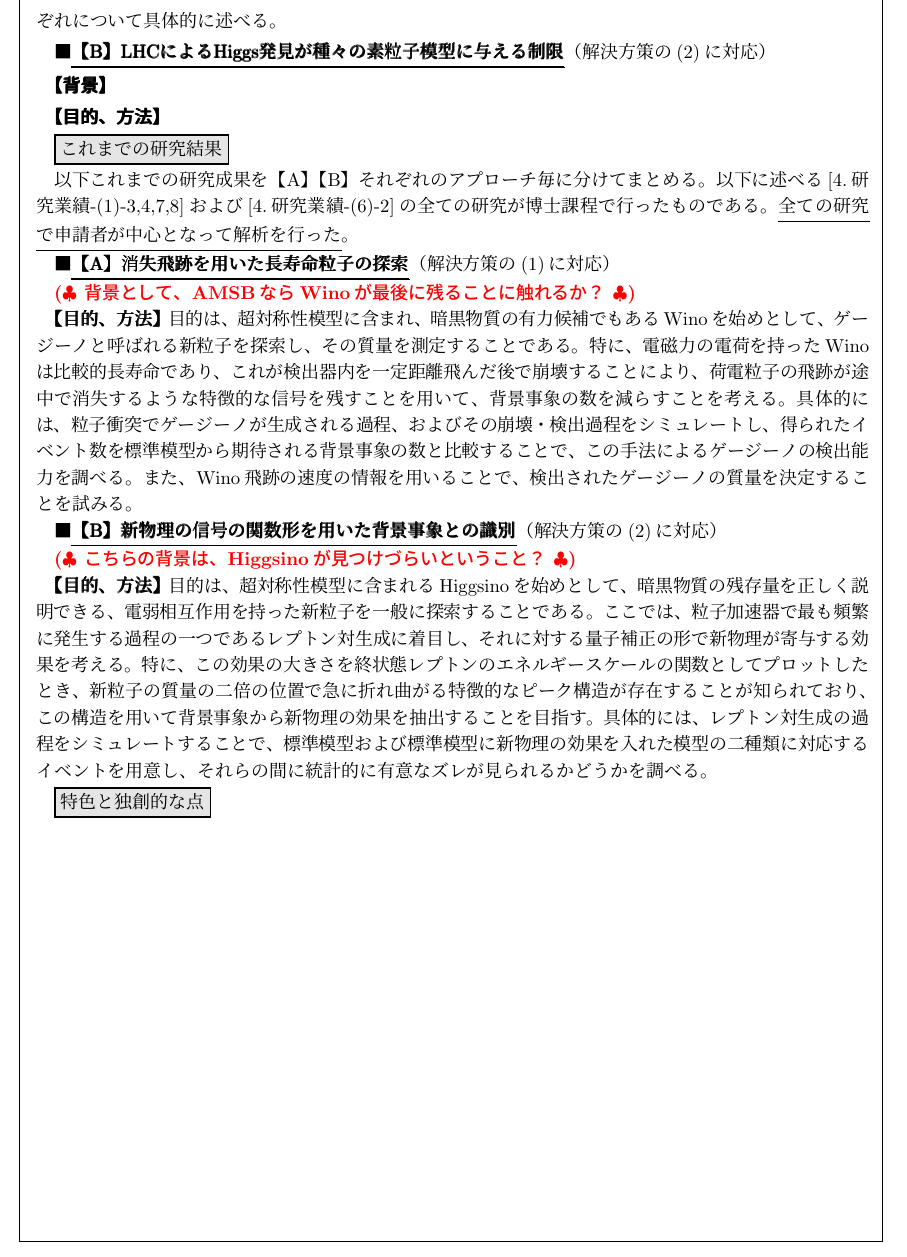
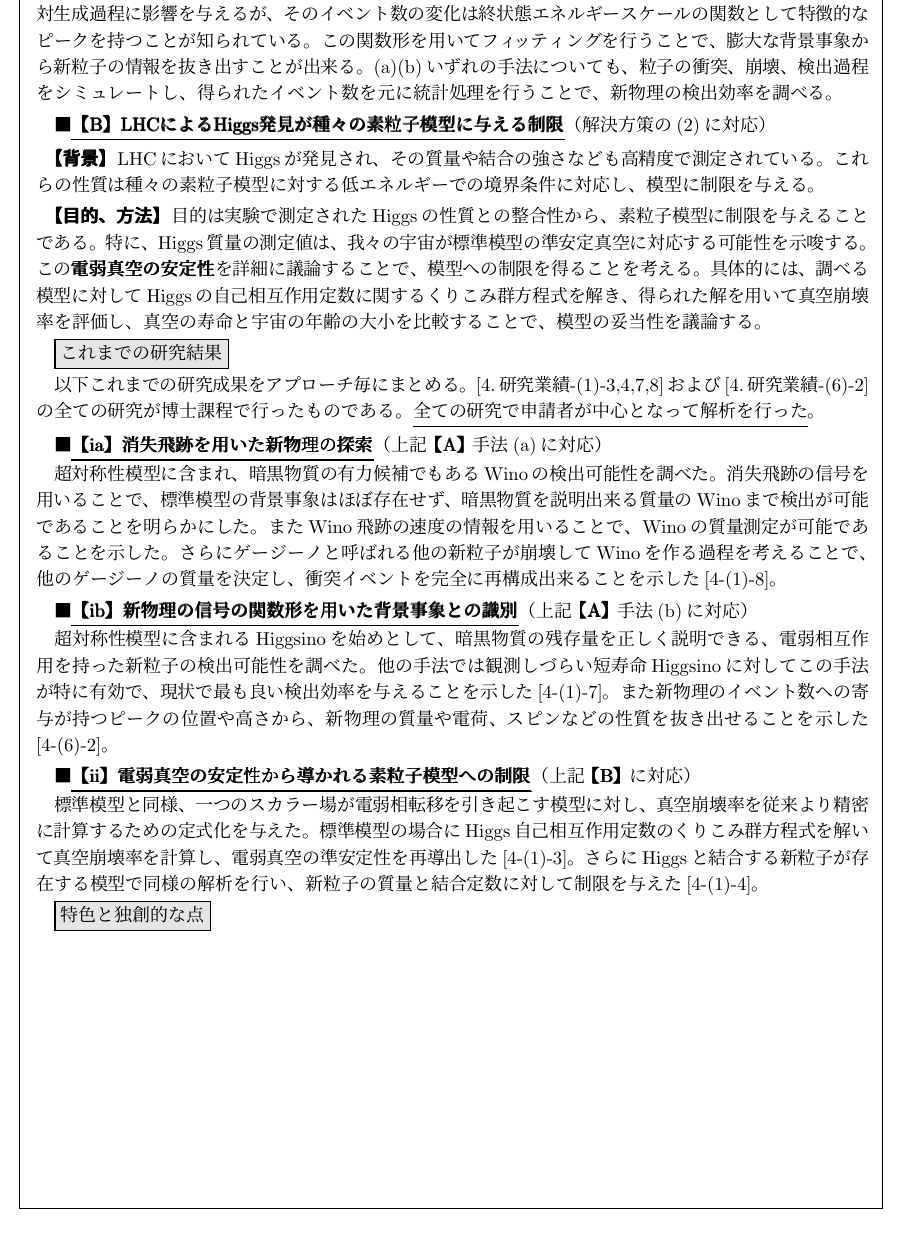
Before and after one commit to SoChigusa/JSPS-PD, a LaTeX document (pd.tex): part of page 2 of 9, cut so that both start at the same text. Compiled offline with pLaTeX and dvipdfmx.

Commit message:
Work so far

```diff
--- a/pd.tex
+++ b/pd.tex
@@ -154,3 +154,4 @@
 
 \vspace*{1mm}
 
+\pmb{\textbf{【解決方策】}}% 上で述べたとおり、 電弱相互作用は非常に弱
@@ -164,3 +166,6 @@
+から新物理の模型を制限する}ことも、電弱相互作用の理解を深める上で有用
+である。次の項目で、(1a)(1b)(2)それぞれのアプローチについてより具体的
+に説明する。
 
 \vspace*{1mm}
 
@@ -178,7 +183,7 @@
 
 \vspace*{1mm}
 
-■\pmb{\ul{【A】100TeV 粒子加速器を用いた新物理の探索}}（解決方策の(1)に対応）
+■\pmb{\ul{【A】100TeV 粒子加速器を用いた新物理の探索}}（解決方策の(1a)(1b)に対応）
 
 \vspace*{1mm}
 
@@ -191,4 +196,3 @@
 
 \pmb{\textbf{【目的、方法】}}目的は、電弱相互作用を持つ新粒子の検出に
 高い感度を持つ実験手法を提案し、その手法により新物理の構造がどの程度ま
-で明らかになるかを調べることである。特に、新物理が特徴的な信号を与える
@@ -199 +198,0 @@
-それぞれについて具体的に述べる。
@@ -200,3 +204,9 @@
+対生成過程に影響を与えるが、そのイベント数の変化は終状態エネルギースケー
+ルの関数として特徴的なピークを持つことが知られている。この関数形を用い
+てフィッティングを行うことで、膨大な背景事象から新粒子の情報を抜き出す
+ことが出来る。(a)(b)いずれの手法についても、粒子の衝突、崩壊、検出過程
+をシミュレートし、得られたイベント数を元に統計処理を行うことで、新物理
+の検出効率を調べる。
 
 \vspace*{1mm}
 
@@ -204,16 +214,23 @@
 
 \vspace*{1mm}
 
-\pmb{\textbf{【背景】}}
+\pmb{\textbf{【背景】}}LHCにおいてHiggsが発見され、その質量や結合の強
+さなども高精度で測定されている。これらの性質は種々の素粒子模型に対する
+低エネルギーでの境界条件に対応し、模型に制限を与える。
 
 \vspace*{1mm}
 
-\pmb{\textbf{【目的、方法】}}
+\pmb{\textbf{【目的、方法】}}目的は実験で測定されたHiggsの性質との整合
+性から、素粒子模型に制限を与えることである。特に、Higgs質量の測定値は、
+我々の宇宙が標準模型の準安定真空に対応する可能性を示唆する。この
+\pmb{電弱真空の安定性}を詳細に議論することで、模型への制限を得ることを
+考える。具体的には、調べる模型に対してHiggsの自己相互作用定数に関する
+くりこみ群方程式を解き、得られた解を用いて真空崩壊率を評価し、真空の寿
+命と宇宙の年齢の大小を比較することで、模型の妥当性を議論する。
+
 \vspace*{1mm}
 
 \fcolorbox{black}{my_gray}{これまでの研究結果}
 
 \vspace*{1mm}
 
-以下これまでの研究成果を【A】【B】それぞれのアプローチ毎に分けてまとめ
-る。以下に述べる[4.研究業績-(1)-3,4,7,8]および[4.研究業績-(6)-2]の全て
@@ -222,35 +240,37 @@
 
-■\pmb{\ul{【A】消失飛跡を用いた長寿命粒子の探索}}（解決方策の(1)に対
-応）
+\vspace*{1mm}
 
-\rem{背景として、AMSBならWinoが最後に残ることに触れるか？}
+■\pmb{\ul{【ia】消失飛跡を用いた新物理の探索}}（上記 \pmb{【A】} 手法(a)に対応）
 
-\pmb{【目的、方法】} 目的は、超対称性模型に含まれ、暗黒物質の有力候補
-でもあるWinoを始めとして、ゲージーノと呼ばれる新粒子を探索し、その質量
-を測定することである。特に、電磁力の電荷を持ったWinoは比較的長寿命であ
-り、これが検出器内を一定距離飛んだ後で崩壊することにより、荷電粒子の飛
-跡が途中で消失するような特徴的な信号を残すことを用いて、背景事象の数を
-減らすことを考える。具体的には、粒子衝突でゲージーノが生成される過程、
-およびその崩壊・検出過程をシミュレートし、得られたイベント数を標準模型
-から期待される背景事象の数と比較することで、この手法によるゲージーノの
-検出能力を調べる。また、Wino飛跡の速度の情報を用いることで、検出された
-ゲージーノの質量を決定することを試みる。
+超対称性模型に含まれ、暗黒物質の有力候補でもあるWinoの検出可能性を調べ
+た。消失飛跡の信号を用いることで、標準模型の背景事象はほぼ存在せず、暗
+黒物質を説明出来る質量のWinoまで検出が可能であることを明らかにした。ま
+たWino飛跡の速度の情報を用いることで、Winoの質量測定が可能であることを
+示した。さらにゲージーノと呼ばれる他の新粒子が崩壊してWinoを作る過程を
+考えることで、他のゲージーノの質量を決定し、衝突イベントを完全に再構成
+出来ることを示した[4-(1)-8]。
 
-■\pmb{\ul{【B】新物理の信号の関数形を用いた背景事象との識別}}（解決方策の(2)に対応）
+\vspace*{1mm}
 
-\rem{こちらの背景は、Higgsinoが見つけづらいということ？}
+■\pmb{\ul{【ib】新物理の信号の関数形を用いた背景事象との識別}}（上記 \pmb{【A】} 手法(b)に対応）
 
-\pmb{【目的、方法】} 目的は、超対称性模型に含まれるHiggsinoを始めとし
-て、暗黒物質の残存量を正しく説明できる、電弱相互作用を持った新粒子を一
-般に探索することである。ここでは、粒子加速器で最も頻繁に発生する過程の
-一つであるレプトン対生成に着目し、それに対する量子補正の形で新物理が寄
-与する効果を考える。特に、この効果の大きさを終状態レプトンのエネルギー
-スケールの関数としてプロットしたとき、新粒子の質量の二倍の位置で急に折
-れ曲がる特徴的なピーク構造が存在することが知られており、この構造を用い
-て背景事象から新物理の効果を抽出することを目指す。具体的には、レプトン
-対生成の過程をシミュレートすることで、標準模型および標準模型に新物理の
-効果を入れた模型の二種類に対応するイベントを用意し、それらの間に統計的
-に有意なズレが見られるかどうかを調べる。
+超対称性模型に含まれるHiggsinoを始めとして、暗黒物質の残存量を正しく説
+明できる、電弱相互作用を持った新粒子の検出可能性を調べた。他の手法では
+観測しづらい短寿命Higgsinoに対してこの手法が特に有効で、現状で最も良い
+検出効率を与えることを示した[4-(1)-7]。また新物理のイベント数への寄与
+が持つピークの位置や高さから、新物理の質量や電荷、スピンなどの性質を抜
+き出せることを示した[4-(6)-2]。
+
+\vspace*{1mm}
+
+■\pmb{\ul{【ii】電弱真空の安定性から導かれる素粒子模型への制限}}（上記 \pmb{【B】} に対応）
+
+標準模型と同様、一つのスカラー場が電弱相転移を引き起こす模型に対し、真
+空崩壊率を従来より精密に計算するための定式化を与えた。標準模型の場合に
+Higgs自己相互作用定数のくりこみ群方程式を解いて真空崩壊率を計算し、電
+弱真空の準安定性を再導出した[4-(1)-3]。さらにHiggsと結合する新粒子が存
+在する模型で同様の解析を行い、新粒子の質量と結合定数に対して制限を与え
+た[4-(1)-4]。
 
 \vspace*{1mm}
 
```
Also changed, not shown: pd.pdf, pd.tex (29 more changed lines).
